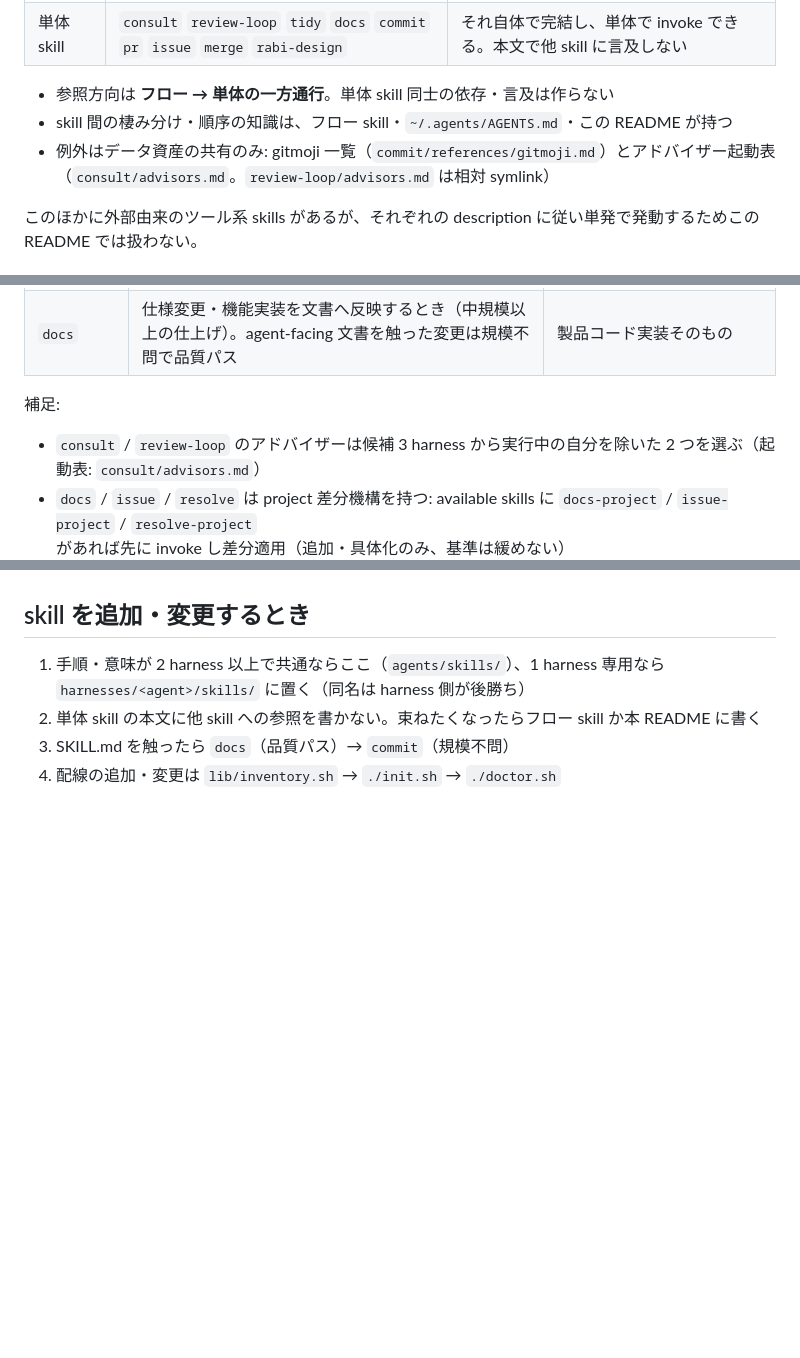
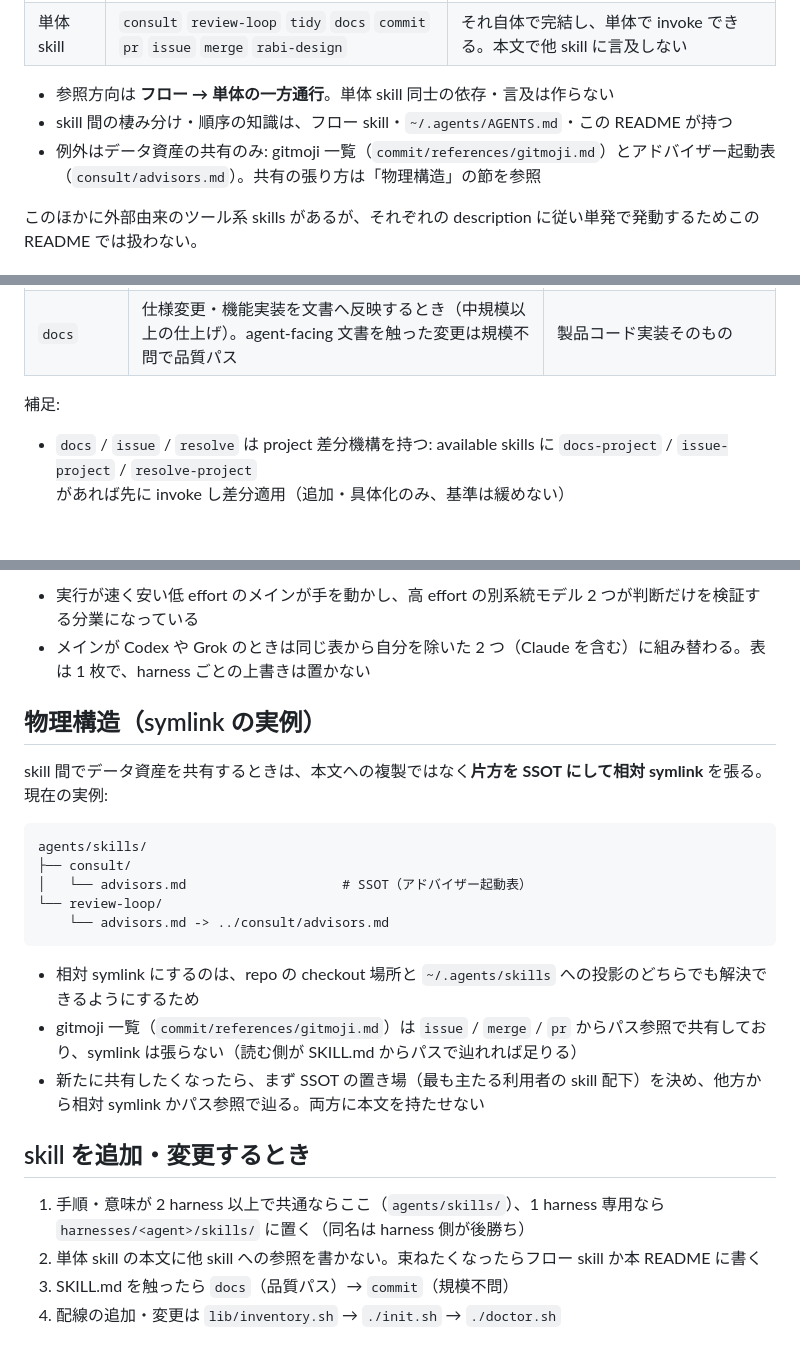
Before and after one commit to usagizmo/agentfiles, a Markdown page: agents/skills/README.md, 3 parts joined by grey strips. GitHub-like rendering; blank space fills up the shorter version.

````diff
--- a/agents/skills/README.md
+++ b/agents/skills/README.md
@@ -13,7 +13,7 @@ agent 共通 skills の SSOT。`~/.agents/skills` へ投影され、各 harness
 
 - 参照方向は **フロー → 単体の一方通行**。単体 skill 同士の依存・言及は作らない
 - skill 間の棲み分け・順序の知識は、フロー skill・`~/.agents/AGENTS.md`・この README が持つ
-- 例外はデータ資産の共有のみ: gitmoji 一覧（`commit/references/gitmoji.md`）とアドバイザー起動表（`consult/advisors.md`。`review-loop/advisors.md` は相対 symlink）
+- 例外はデータ資産の共有のみ: gitmoji 一覧（`commit/references/gitmoji.md`）とアドバイザー起動表（`consult/advisors.md`）。共有の張り方は「物理構造」の節を参照
 
 このほかに外部由来のツール系 skills があるが、それぞれの description に従い単発で発動するためこの README では扱わない。
 
@@ -101,5 +101,4 @@ flowchart LR
 
 補足:
 
-- `consult` / `review-loop` のアドバイザーは候補 3 harness から実行中の自分を除いた 2 つを選ぶ（起動表: `consult/advisors.md`）
 - `docs` / `issue` / `resolve` は project 差分機構を持つ: available skills に `docs-project` / `issue-project` / `resolve-project` があれば先に invoke し差分適用（追加・具体化のみ、基準は緩めない）
@@ -106,3 +127,21 @@ flowchart LR
+- 実行が速く安い低 effort のメインが手を動かし、高 effort の別系統モデル 2 つが判断だけを検証する分業になっている
+- メインが Codex や Grok のときは同じ表から自分を除いた 2 つ（Claude を含む）に組み替わる。表は 1 枚で、harness ごとの上書きは置かない
+
+## 物理構造（symlink の実例）
+
+skill 間でデータ資産を共有するときは、本文への複製ではなく**片方を SSOT にして相対 symlink** を張る。現在の実例:
+
+```text
+agents/skills/
+├── consult/
+│   └── advisors.md                    # SSOT（アドバイザー起動表）
+└── review-loop/
+    └── advisors.md -> ../consult/advisors.md
+```
+
+- 相対 symlink にするのは、repo の checkout 場所と `~/.agents/skills` への投影のどちらでも解決できるようにするため
+- gitmoji 一覧（`commit/references/gitmoji.md`）は `issue` / `merge` / `pr` からパス参照で共有しており、symlink は張らない（読む側が SKILL.md からパスで辿れれば足りる）
+- 新たに共有したくなったら、まず SSOT の置き場（最も主たる利用者の skill 配下）を決め、他方から相対 symlink かパス参照で辿る。両方に本文を持たせない
 
 ## skill を追加・変更するとき
 
````
Also changed, not shown: other parts of agents/skills/README.md (+22 -0 lines).
